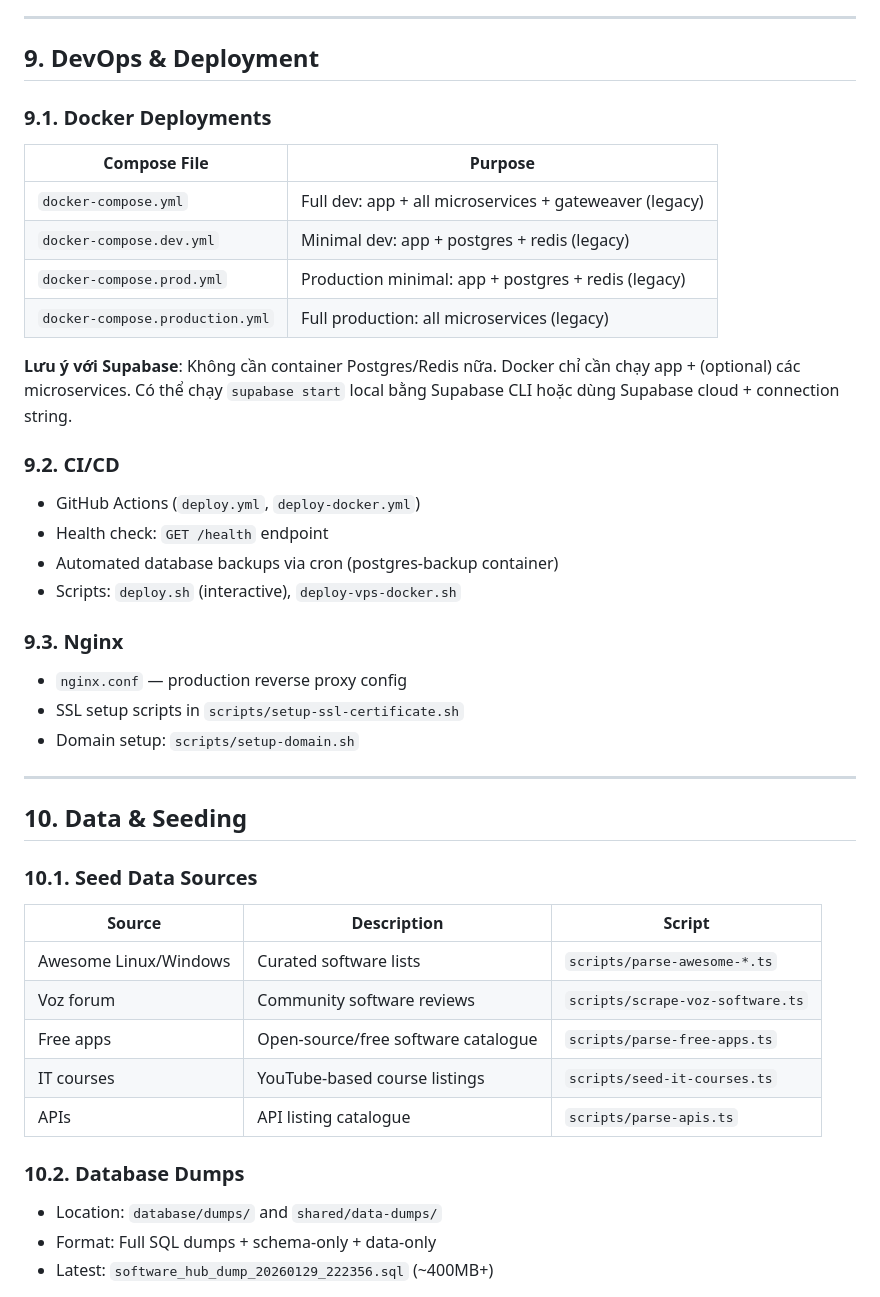
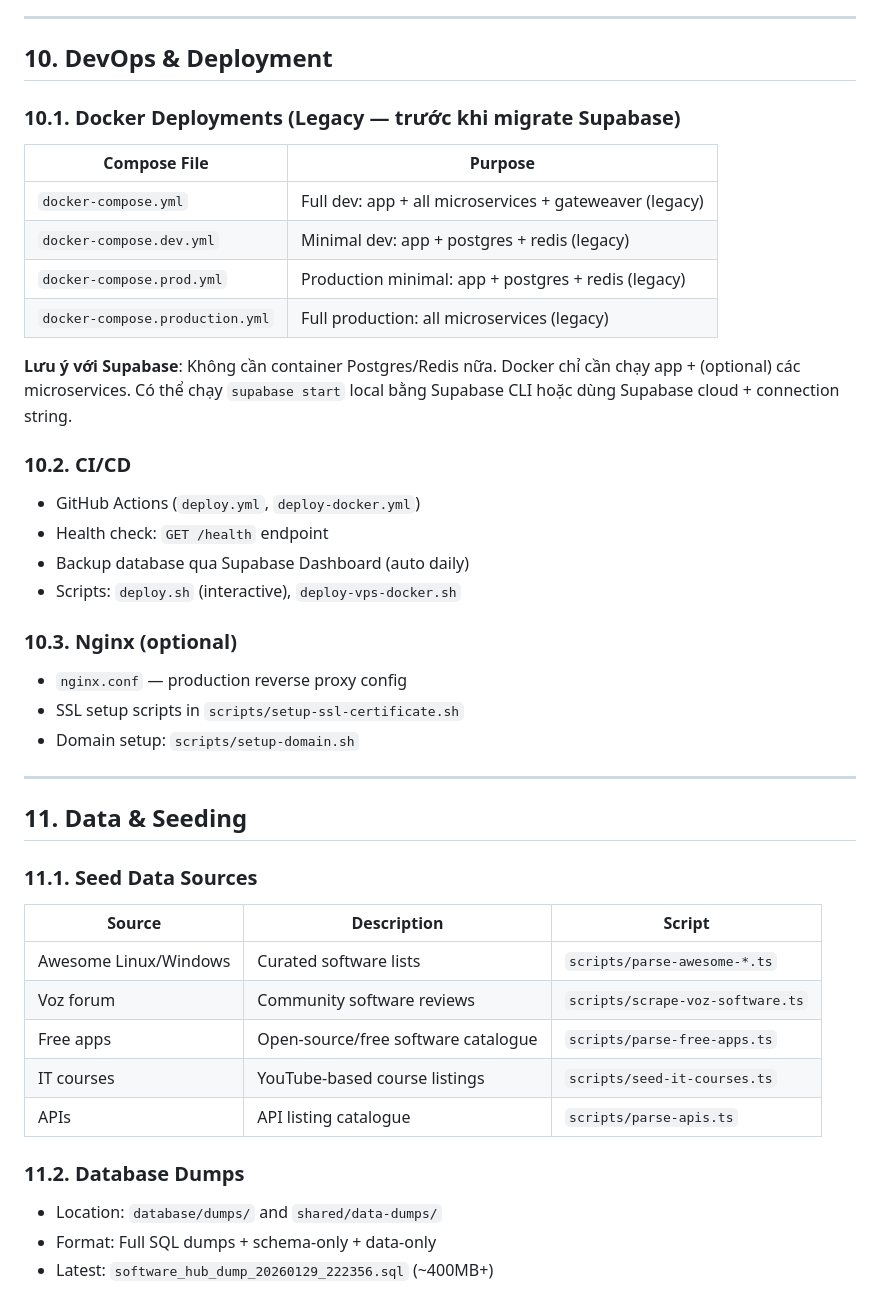
Before and after one commit to cuongtm2012/software_hub, a Markdown page: SPEC.md, the part around one of its changes. GitHub-like rendering.

```diff
--- a/SPEC.md
+++ b/SPEC.md
@@ -301,9 +361,9 @@
 
 ---
 
-## 9. DevOps & Deployment
+## 10. DevOps & Deployment
 
-### 9.1. Docker Deployments
+### 10.1. Docker Deployments (Legacy — trước khi migrate Supabase)
 
 | Compose File | Purpose |
 |---|---|
@@ -314,14 +374,14 @@
 
 **Lưu ý với Supabase**: Không cần container Postgres/Redis nữa. Docker chỉ cần chạy app + (optional) các microservices. Có thể chạy `supabase start` local bằng Supabase CLI hoặc dùng Supabase cloud + connection string.
 
-### 9.2. CI/CD
+### 10.2. CI/CD
 
 - GitHub Actions (`deploy.yml`, `deploy-docker.yml`)
 - Health check: `GET /health` endpoint
-- Automated database backups via cron (postgres-backup container)
+- Backup database qua Supabase Dashboard (auto daily)
 - Scripts: `deploy.sh` (interactive), `deploy-vps-docker.sh`
 
-### 9.3. Nginx
+### 10.3. Nginx (optional)
 
 - `nginx.conf` — production reverse proxy config
 - SSL setup scripts in `scripts/setup-ssl-certificate.sh`
@@ -329,9 +389,9 @@
 
 ---
 
-## 10. Data & Seeding
+## 11. Data & Seeding
 
-### 10.1. Seed Data Sources
+### 11.1. Seed Data Sources
 
 | Source | Description | Script |
 |---|---|---|
@@ -341,7 +401,7 @@
 | IT courses | YouTube-based course listings | `scripts/seed-it-courses.ts` |
 | APIs | API listing catalogue | `scripts/parse-apis.ts` |
 
-### 10.2. Database Dumps
+### 11.2. Database Dumps
 
 - Location: `database/dumps/` and `shared/data-dumps/`
 - Format: Full SQL dumps + schema-only + data-only
```
Also changed, not shown: other parts of SPEC.md (+79 -20 lines).
